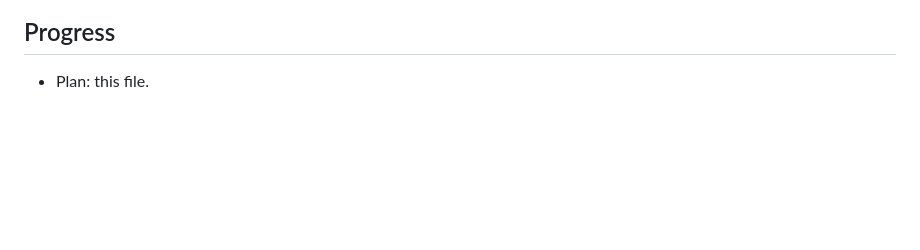
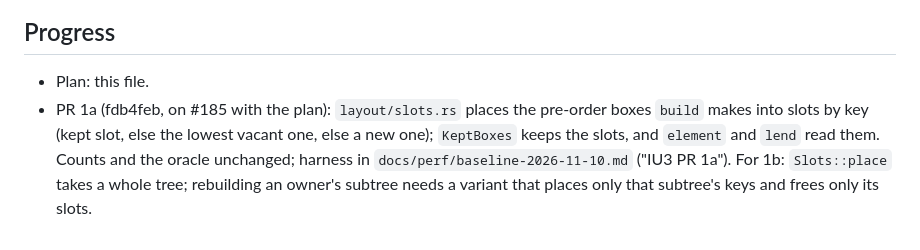
Before and after one commit to tomyan/vapors, a Markdown page: docs/plans/iu3.md, the part around the change. Drawn GitHub-style; blank space fills up the shorter version.

```diff
--- a/docs/plans/iu3.md
+++ b/docs/plans/iu3.md
@@ -97,3 +97,11 @@ dominates.
 ## Progress
 
 - Plan: this file.
+- PR 1a (fdb4feb, on #185 with the plan): `layout/slots.rs` places the
+  pre-order boxes `build` makes into slots by key (kept slot, else the
+  lowest vacant one, else a new one); `KeptBoxes` keeps the slots, and
+  `element` and `lend` read them. Counts and the oracle unchanged;
+  harness in `docs/perf/baseline-2026-11-10.md` ("IU3 PR 1a"). For 1b:
+  `Slots::place` takes a whole tree; rebuilding an owner's subtree needs
+  a variant that places only that subtree's keys and frees only its
+  slots.
```
Also changed, not shown: docs/perf/baseline-2026-11-10.md (+23 -0 lines).
